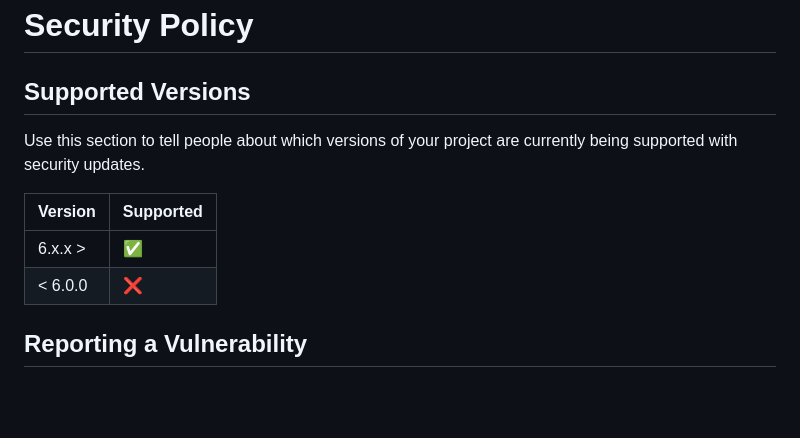
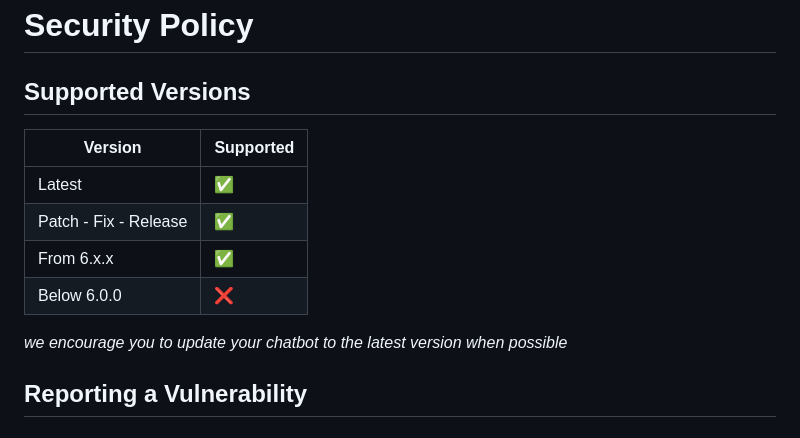
Before and after one commit to Binvnhehe999/SmartQueryAI, a Markdown page: SECURITY.md, the part around the change. Drawn GitHub-style; blank space fills up the shorter version.

```diff
--- a/SECURITY.md
+++ b/SECURITY.md
@@ -2,13 +2,14 @@
 
 ## Supported Versions
 
-Use this section to tell people about which versions of your project are
-currently being supported with security updates.
-
 | Version | Supported          |
 | ------- | ------------------ |
-| 6.x.x >  | :white_check_mark: |
-| < 6.0.0   | :x:                |
+| Latest   | :white_check_mark: |
+| Patch - Fix - Release | :white_check_mark: |
+| From 6.x.x   | :white_check_mark: |
+| Below 6.0.0   | :x:                |
+
+*we encourage you to update your chatbot to the latest version when possible*
 
 ## Reporting a Vulnerability
 
```
